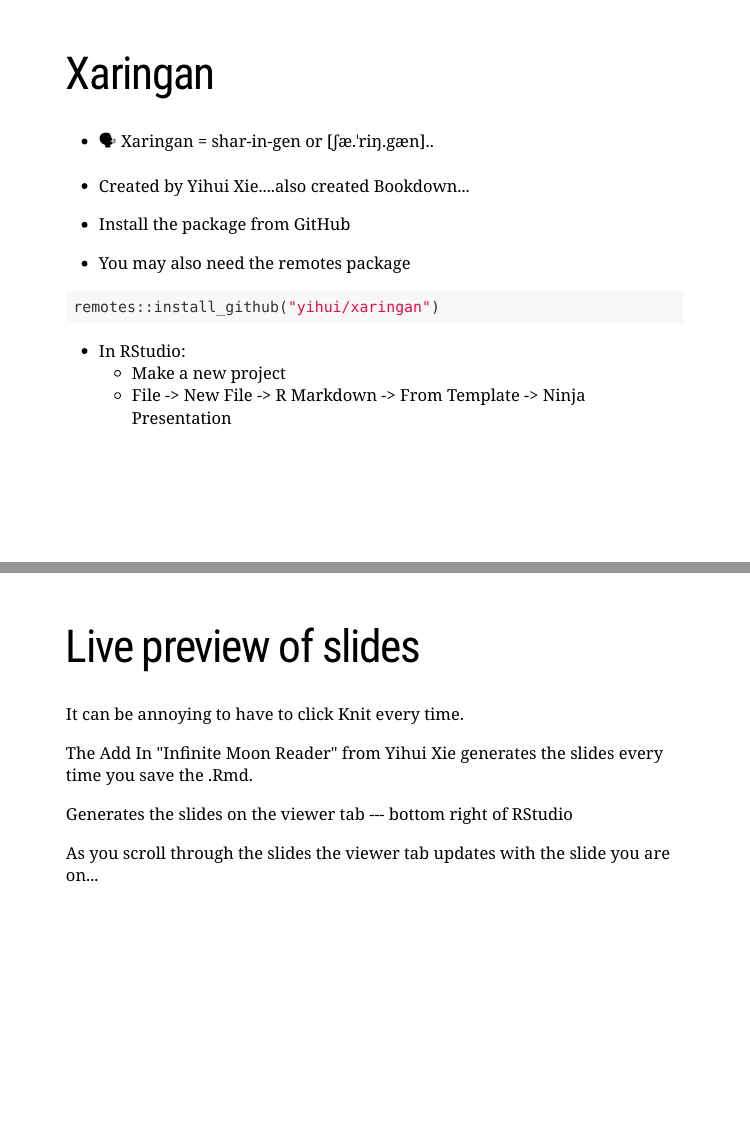
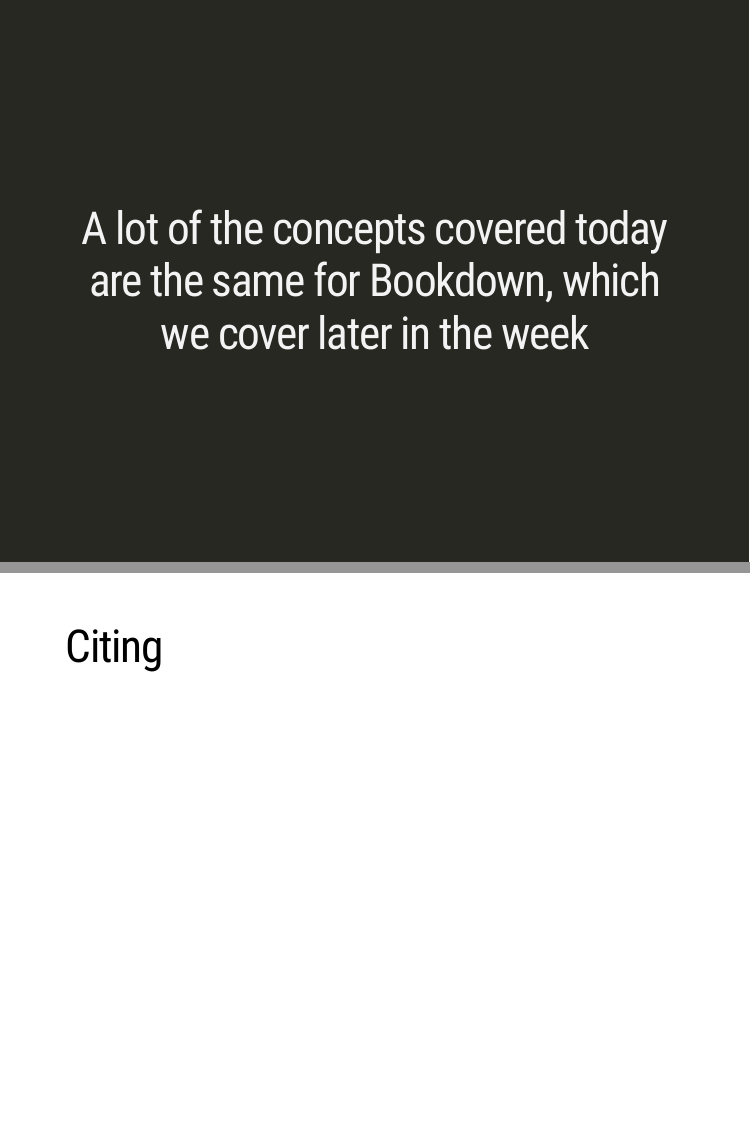
Before and after one commit to andrewmaclachlan/-CASA0023-lecture-2, an R Markdown document (index.Rmd): pages 6 and 21 of 32 before the commit and pages 6 and 22 of 34 after it, joined at a grey line. The pictures show the slides in the output file index.html that the author committed with the source; the slides are laid out offline by our stand-in for remark.js, each with all of its steps uncovered, in fonts that may differ from those the slides ask for, and without slide numbers, shadows or browser add-ons; a font, style sheet, LaTeX package, included part or bibliography that could not be used is replaced or left out.

Commit message:
finished

```diff
--- a/index.Rmd
+++ b/index.Rmd
@@ -151,6 +151,12 @@
 --
 
 ### By the end of the week you'll have an online portfolio!
+
+---
+class: inverse, center, middle
+
+
+# A lot of the concepts covered today are the same for Bookdown, which we cover later in the week
 
 ---
 
@@ -411,6 +417,11 @@
 * use the code on the previous slide to display it
 
 ---
+
+# Citing
+
+
+---
 # Live preview of slides
 
 It can be annoying to have to click Knit every time.
```
Also changed, not shown: index.html.
